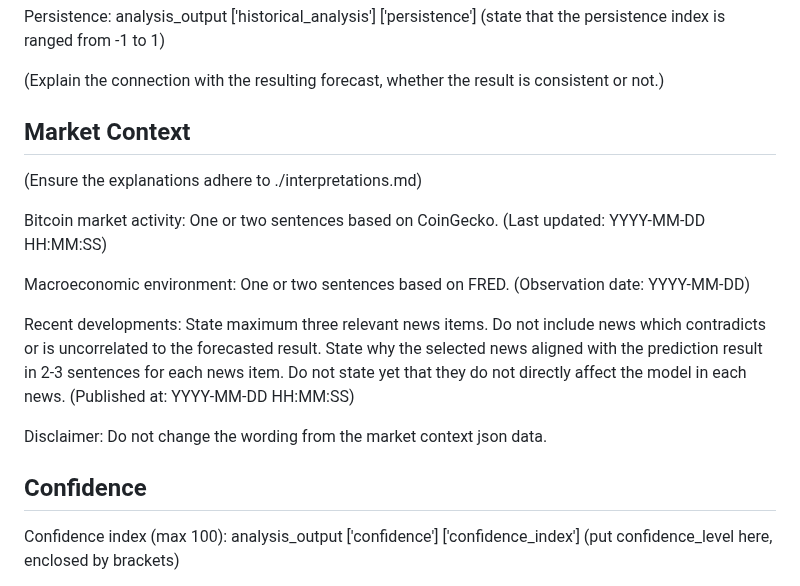
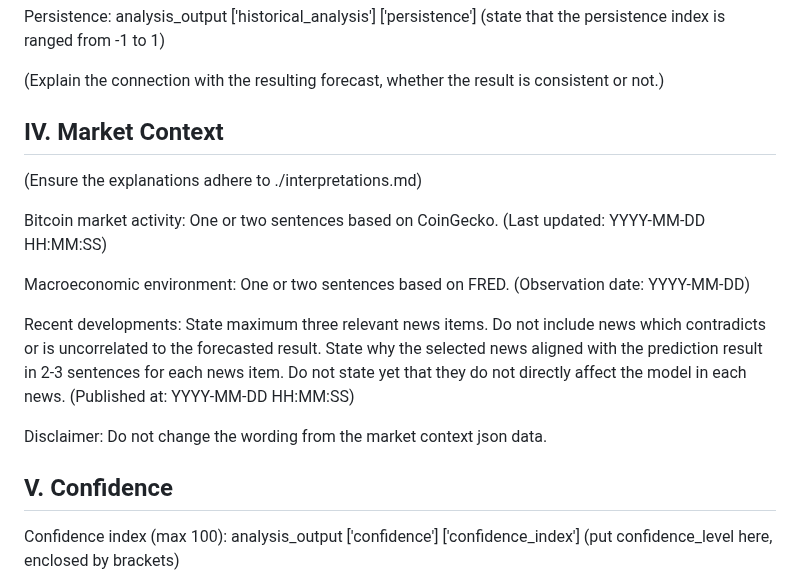
Before and after one commit to IntegratedMind19/BTC-Volatility-Forecast, a Markdown page: knowledge_base/output_format.md, the part around one of its changes. Rendered like a GitHub page.

```diff
--- a/knowledge_base/output_format.md
+++ b/knowledge_base/output_format.md
@@ -58,7 +60,7 @@ Persistence: analysis_output ['historical_analysis'] ['persistence'] (state that
 
 (Explain the connection with the resulting forecast, whether the result is consistent or not.)
 
-## Market Context
+## IV. Market Context
 
 (Ensure the explanations adhere to ./interpretations.md)
 
@@ -74,7 +76,7 @@ State maximum three relevant news items. Do not include news which contradicts o
 Disclaimer:
 Do not change the wording from the market context json data.
 
-## Confidence
+## V. Confidence
 
 Confidence index (max 100): analysis_output ['confidence'] ['confidence_index'] (put confidence_level here, enclosed by brackets)
 
```
Also changed, not shown: other parts of knowledge_base/output_format.md (+9 -7 lines).
